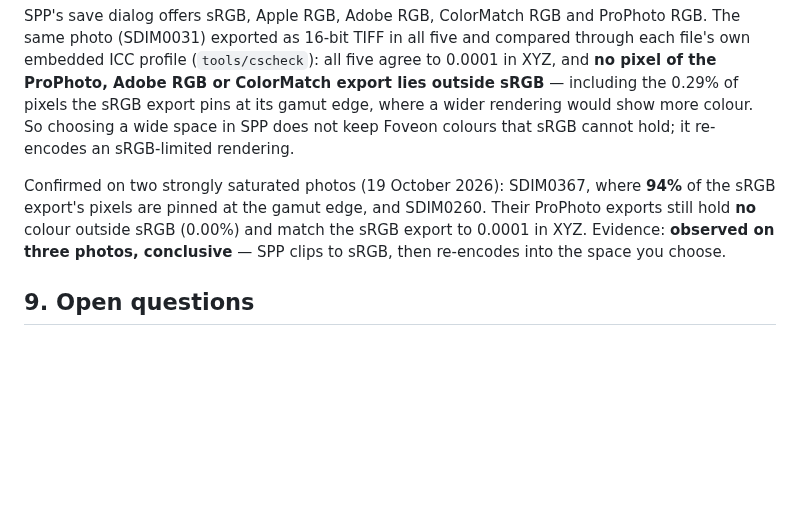
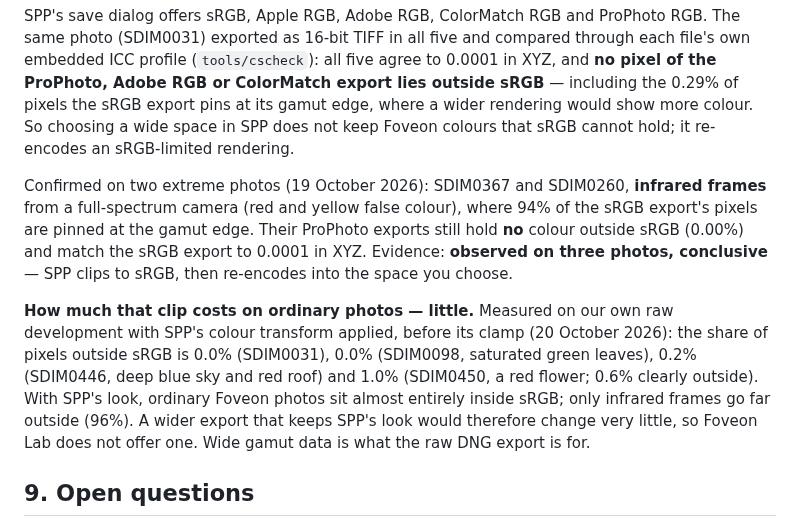
Before and after one commit to biopoetic/foveon-lab, a Markdown page: docs/HOW_SPP_WORKS.md, the part around the change. GitHub-like rendering; blank space fills up the shorter version.

Commit message:
Docs: the 94% photos are infrared; with SPP's look ordinary photos are ~0-1% outside sRGB
SDIM0367 and SDIM0260, the photos behind 'SPP clips to sRGB', are
full-spectrum infrared frames - the conclusion stands (even far
out-of-gamut input comes out clipped), but the doc now says what they
are. Measured on ordinary colourful photos, after SPP's colour transform
and before its clamp: 0.0% / 0.0% / 0.2% / 1.0% of pixels outside sRGB.
So an 'extended gamut' export with SPP's look would change little and is
not built; wide-gamut data is what the raw DNG export is for.

Co-Authored-By: Claude Opus 5.5 <noreply@anthropic.com>

```diff
--- a/docs/HOW_SPP_WORKS.md
+++ b/docs/HOW_SPP_WORKS.md
@@ -155,10 +155,19 @@ Adobe RGB or ColorMatch export lies outside sRGB** — including the 0.29% of pi
 pins at its gamut edge, where a wider rendering would show more colour. So choosing a wide space in
 SPP does not keep Foveon colours that sRGB cannot hold; it re-encodes an sRGB-limited rendering.
 
-Confirmed on two strongly saturated photos (19 October 2026): SDIM0367, where **94%** of the sRGB
-export's pixels are pinned at the gamut edge, and SDIM0260. Their ProPhoto exports still hold **no**
-colour outside sRGB (0.00%) and match the sRGB export to 0.0001 in XYZ. Evidence: **observed on
-three photos, conclusive** — SPP clips to sRGB, then re-encodes into the space you choose.
+Confirmed on two extreme photos (19 October 2026): SDIM0367 and SDIM0260, **infrared frames**
+from a full-spectrum camera (red and yellow false colour), where 94% of the sRGB export's pixels are
+pinned at the gamut edge. Their ProPhoto exports still hold **no** colour outside sRGB (0.00%) and
+match the sRGB export to 0.0001 in XYZ. Evidence: **observed on three photos, conclusive** — SPP
+clips to sRGB, then re-encodes into the space you choose.
+
+**How much that clip costs on ordinary photos — little.** Measured on our own raw development with
+SPP's colour transform applied, before its clamp (20 October 2026): the share of pixels outside
+sRGB is 0.0% (SDIM0031), 0.0% (SDIM0098, saturated green leaves), 0.2% (SDIM0446, deep blue sky and
+red roof) and 1.0% (SDIM0450, a red flower; 0.6% clearly outside). With SPP's look, ordinary Foveon
+photos sit almost entirely inside sRGB; only infrared frames go far outside (96%). A wider export
+that keeps SPP's look would therefore change very little, so Foveon Lab does not offer one. Wide
+gamut data is what the raw DNG export is for.
 
 ## 9. Open questions
 
```
